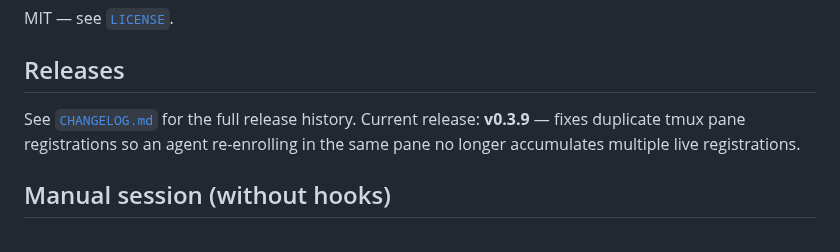
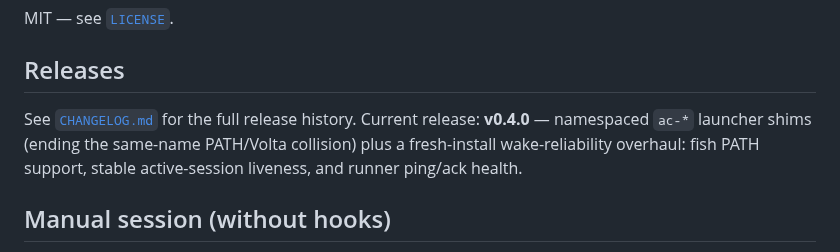
Before and after one commit to agentchute/agentchute, a Markdown page: README.md, the part around the change. Rendered like a GitHub page.

Commit message:
release: v0.4.0
Co-Authored-By: Claude Opus 4.8 <noreply@anthropic.com>

```diff
--- a/README.md
+++ b/README.md
@@ -236,7 +236,7 @@ MIT — see [`LICENSE`](LICENSE).
 
 ## Releases
 
-See [`CHANGELOG.md`](CHANGELOG.md) for the full release history. Current release: **v0.3.9** — fixes duplicate tmux pane registrations so an agent re-enrolling in the same pane no longer accumulates multiple live registrations.
+See [`CHANGELOG.md`](CHANGELOG.md) for the full release history. Current release: **v0.4.0** — namespaced `ac-*` launcher shims (ending the same-name PATH/Volta collision) plus a fresh-install wake-reliability overhaul: fish PATH support, stable active-session liveness, and runner ping/ack health.
 
 ## Manual session (without hooks)
 
```
Also changed, not shown: CHANGELOG.md (+3 -1 lines).
